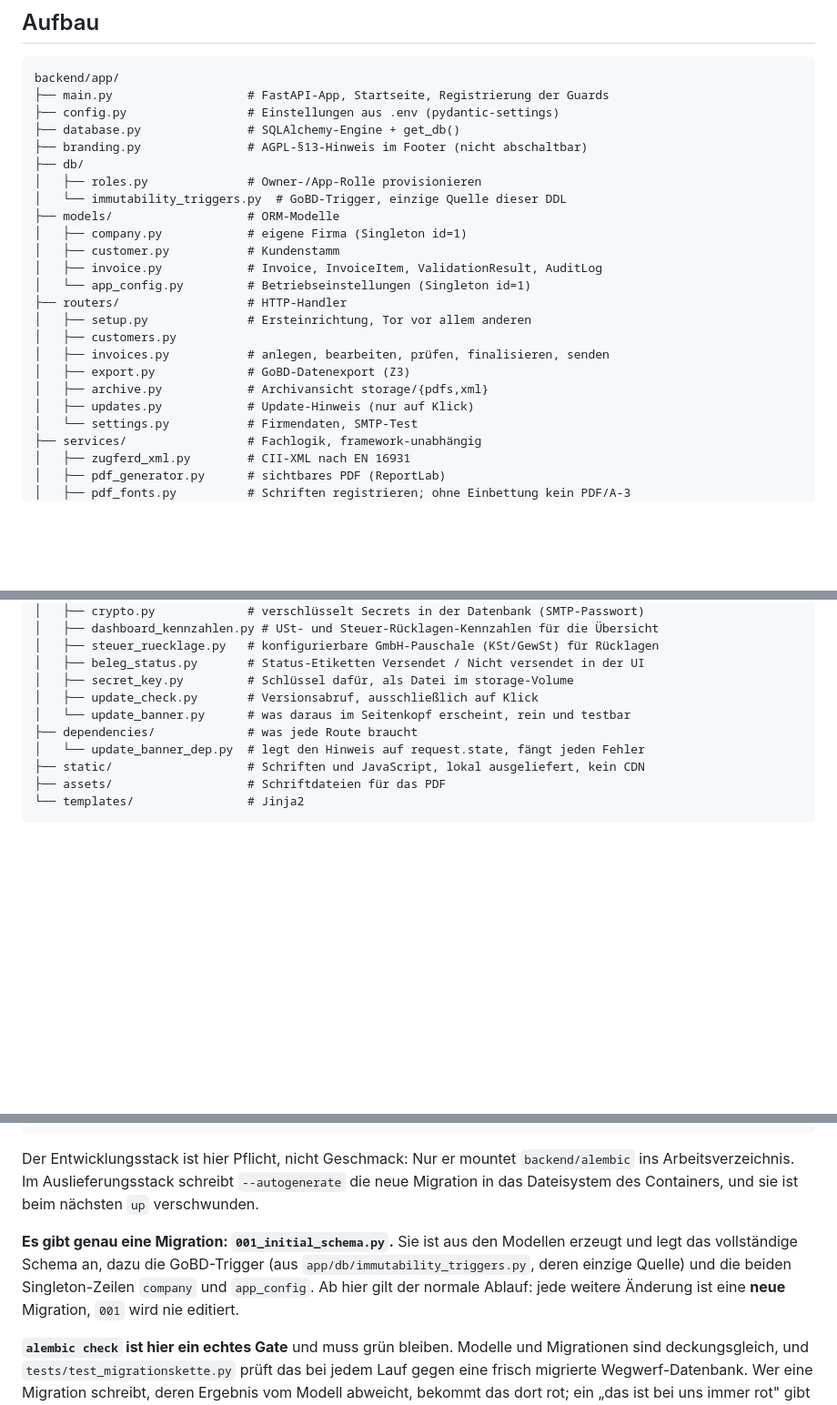
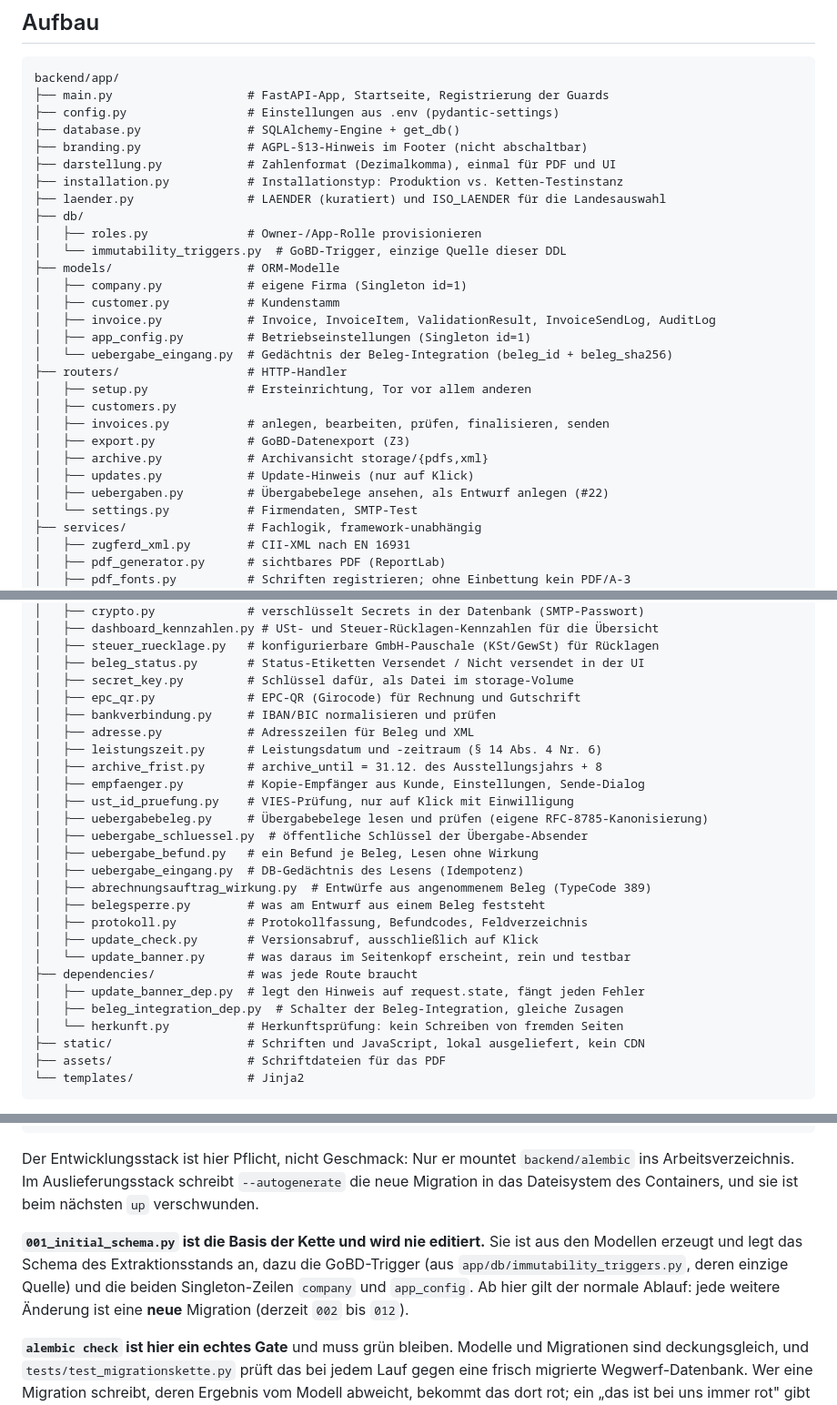
Before and after one commit to abgehakt-zugferd/abgehakt-e-rechnung, a Markdown page: docs/ARCHITEKTUR.md, 3 parts joined by grey strips. Shown at 91% size. Drawn GitHub-style; blank space fills up the shorter version.

```diff
--- a/docs/ARCHITEKTUR.md
+++ b/docs/ARCHITEKTUR.md
@@ -47,14 +47,18 @@ backend/app/
 ├── config.py                 # Einstellungen aus .env (pydantic-settings)
 ├── database.py               # SQLAlchemy-Engine + get_db()
 ├── branding.py               # AGPL-§13-Hinweis im Footer (nicht abschaltbar)
+├── darstellung.py            # Zahlenformat (Dezimalkomma), einmal für PDF und UI
+├── installation.py           # Installationstyp: Produktion vs. Ketten-Testinstanz
+├── laender.py                # LAENDER (kuratiert) und ISO_LAENDER für die Landesauswahl
 ├── db/
 │   ├── roles.py              # Owner-/App-Rolle provisionieren
 │   └── immutability_triggers.py  # GoBD-Trigger, einzige Quelle dieser DDL
 ├── models/                   # ORM-Modelle
 │   ├── company.py            # eigene Firma (Singleton id=1)
 │   ├── customer.py           # Kundenstamm
-│   ├── invoice.py            # Invoice, InvoiceItem, ValidationResult, AuditLog
-│   └── app_config.py         # Betriebseinstellungen (Singleton id=1)
+│   ├── invoice.py            # Invoice, InvoiceItem, ValidationResult, InvoiceSendLog, AuditLog
+│   ├── app_config.py         # Betriebseinstellungen (Singleton id=1)
+│   └── uebergabe_eingang.py  # Gedächtnis der Beleg-Integration (beleg_id + beleg_sha256)
 ├── routers/                  # HTTP-Handler
 │   ├── setup.py              # Ersteinrichtung, Tor vor allem anderen
 │   ├── customers.py
@@ -62,6 +66,7 @@ backend/app/
 │   ├── export.py             # GoBD-Datenexport (Z3)
 │   ├── archive.py            # Archivansicht storage/{pdfs,xml}
 │   ├── updates.py            # Update-Hinweis (nur auf Klick)
+│   ├── uebergaben.py         # Übergabebelege ansehen, als Entwurf anlegen (#22)
 │   └── settings.py           # Firmendaten, SMTP-Test
 ├── services/                 # Fachlogik, framework-unabhängig
 │   ├── zugferd_xml.py        # CII-XML nach EN 16931
@@ -84,10 +89,26 @@ backend/app/
 │   ├── steuer_ruecklage.py   # konfigurierbare GmbH-Pauschale (KSt/GewSt) für Rücklagen
 │   ├── beleg_status.py       # Status-Etiketten Versendet / Nicht versendet in der UI
 │   ├── secret_key.py         # Schlüssel dafür, als Datei im storage-Volume
+│   ├── epc_qr.py             # EPC-QR (Girocode) für Rechnung und Gutschrift
+│   ├── bankverbindung.py     # IBAN/BIC normalisieren und prüfen
+│   ├── adresse.py            # Adresszeilen für Beleg und XML
+│   ├── leistungszeit.py      # Leistungsdatum und -zeitraum (§ 14 Abs. 4 Nr. 6)
+│   ├── archive_frist.py      # archive_until = 31.12. des Ausstellungsjahrs + 8
+│   ├── empfaenger.py         # Kopie-Empfänger aus Kunde, Einstellungen, Sende-Dialog
+│   ├── ust_id_pruefung.py    # VIES-Prüfung, nur auf Klick mit Einwilligung
+│   ├── uebergabebeleg.py     # Übergabebelege lesen und prüfen (eigene RFC-8785-Kanonisierung)
+│   ├── uebergabe_schluessel.py  # öffentliche Schlüssel der Übergabe-Absender
+│   ├── uebergabe_befund.py   # ein Befund je Beleg, Lesen ohne Wirkung
+│   ├── uebergabe_eingang.py  # DB-Gedächtnis des Lesens (Idempotenz)
+│   ├── abrechnungsauftrag_wirkung.py  # Entwürfe aus angenommenem Beleg (TypeCode 389)
+│   ├── belegsperre.py        # was am Entwurf aus einem Beleg feststeht
+│   ├── protokoll.py          # Protokollfassung, Befundcodes, Feldverzeichnis
 │   ├── update_check.py       # Versionsabruf, ausschließlich auf Klick
 │   └── update_banner.py      # was daraus im Seitenkopf erscheint, rein und testbar
 ├── dependencies/             # was jede Route braucht
-│   └── update_banner_dep.py  # legt den Hinweis auf request.state, fängt jeden Fehler
+│   ├── update_banner_dep.py  # legt den Hinweis auf request.state, fängt jeden Fehler
+│   ├── beleg_integration_dep.py  # Schalter der Beleg-Integration, gleiche Zusagen
+│   └── herkunft.py           # Herkunftsprüfung: kein Schreiben von fremden Seiten
 ├── static/                   # Schriften und JavaScript, lokal ausgeliefert, kein CDN
 ├── assets/                   # Schriftdateien für das PDF
 └── templates/                # Jinja2
@@ -304,11 +325,11 @@ Der Entwicklungsstack ist hier Pflicht, nicht Geschmack: Nur er mountet `backend
 Arbeitsverzeichnis. Im Auslieferungsstack schreibt `--autogenerate` die neue Migration in das
 Dateisystem des Containers, und sie ist beim nächsten `up` verschwunden.
 
-**Es gibt genau eine Migration: `001_initial_schema.py`.** Sie ist aus den Modellen erzeugt
-und legt das vollständige Schema an, dazu die GoBD-Trigger (aus
+**`001_initial_schema.py` ist die Basis der Kette und wird nie editiert.** Sie ist aus den
+Modellen erzeugt und legt das Schema des Extraktionsstands an, dazu die GoBD-Trigger (aus
 `app/db/immutability_triggers.py`, deren einzige Quelle) und die beiden Singleton-Zeilen
 `company` und `app_config`. Ab hier gilt der normale Ablauf: jede weitere Änderung ist eine
-**neue** Migration, `001` wird nie editiert.
+**neue** Migration (derzeit `002` bis `012`).
 
 **`alembic check` ist hier ein echtes Gate** und muss grün bleiben. Modelle und Migrationen
 sind deckungsgleich, und `tests/test_migrationskette.py` prüft das bei jedem Lauf gegen eine
```
Also changed, not shown: docs/DEV-DOCU.md (+21 -15 lines), docs/docker-issues.md (+7 -4 lines).
